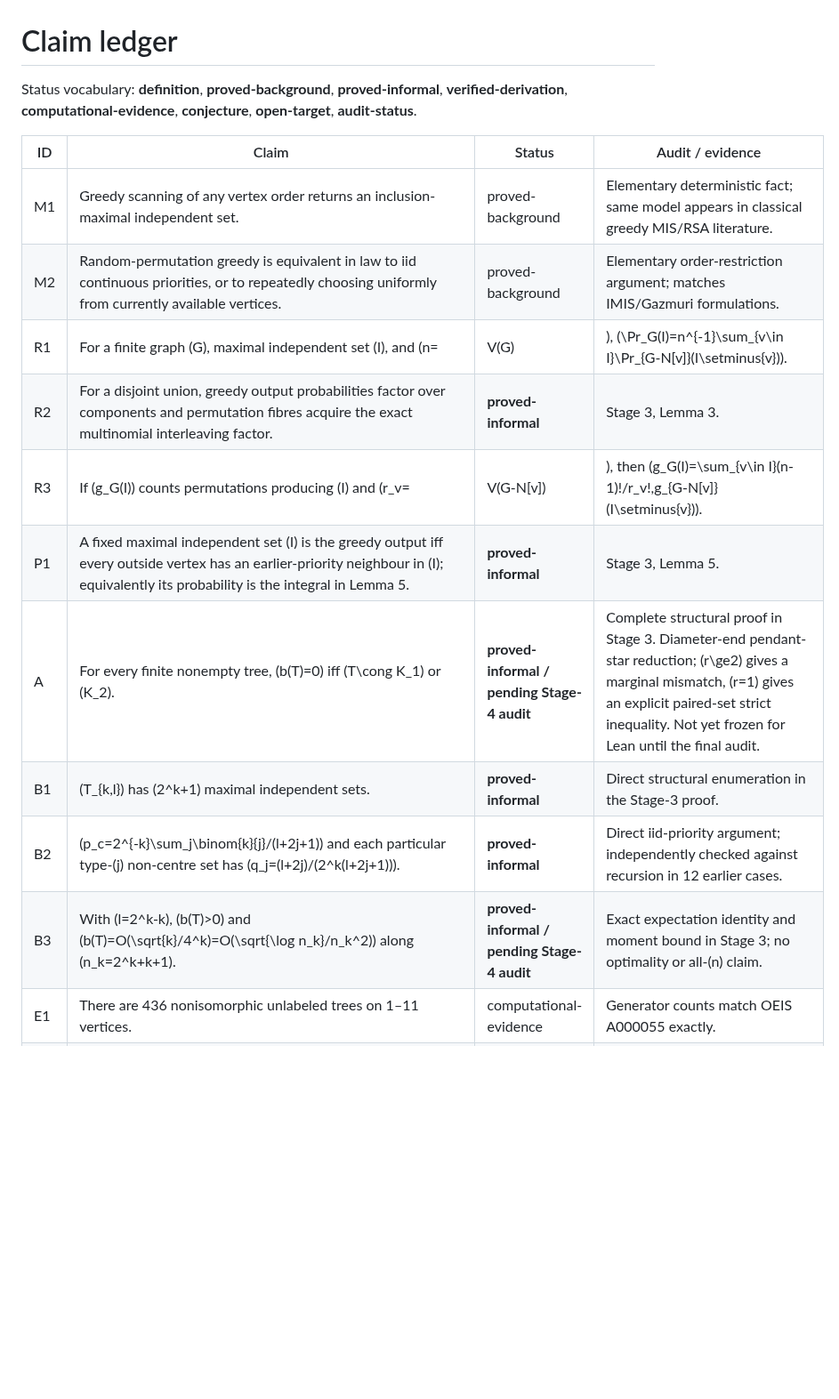
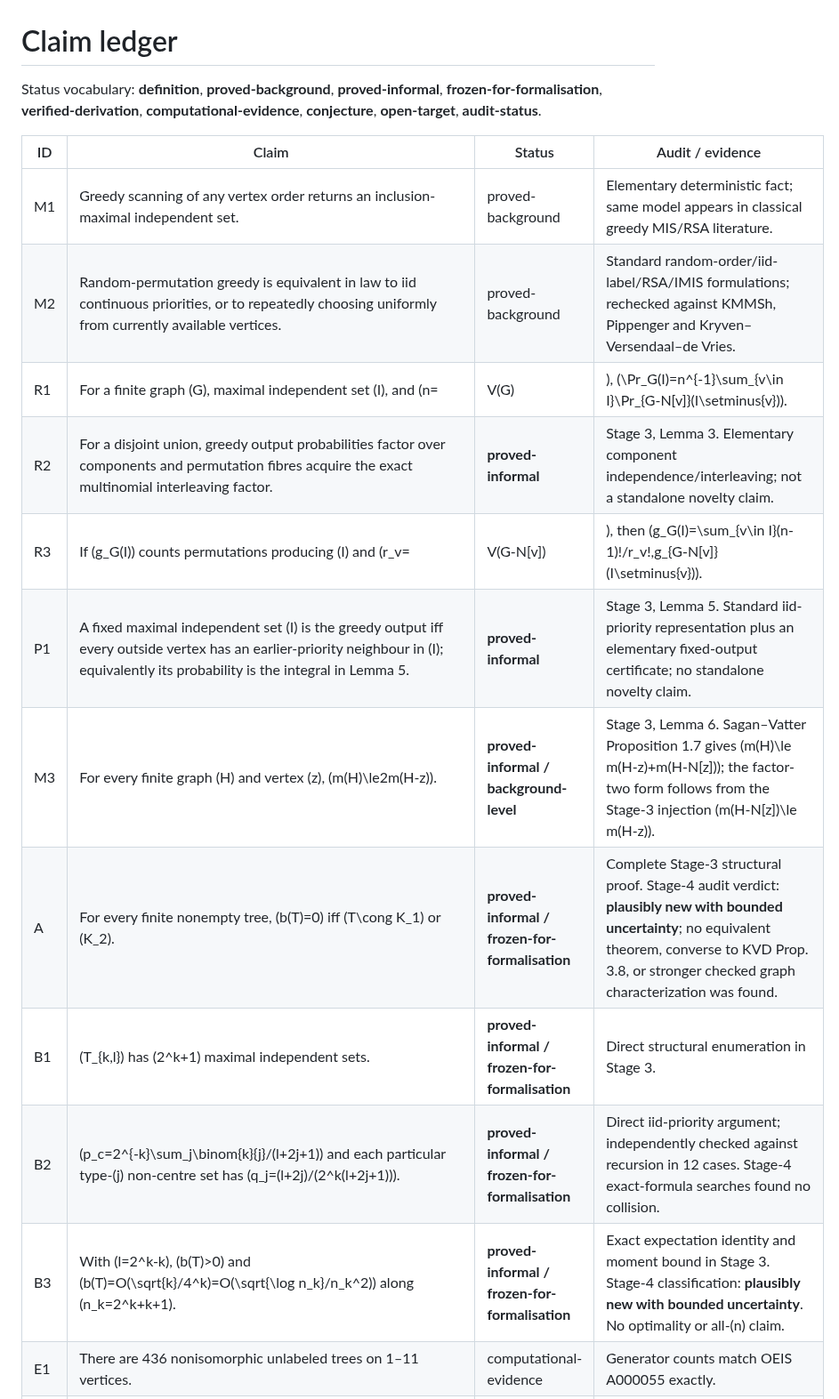
Before and after one commit to jfairfaxball-348/Greedy-Uniformity-on-Trees, a Markdown page: CLAIMS.md, the part around one of its changes. Shown at 89% size. Drawn GitHub-style; blank space fills up the shorter version.

Commit message:
stage 4: freeze audited theorem claims

```diff
--- a/CLAIMS.md
+++ b/CLAIMS.md
@@ -1,19 +1,20 @@
 # Claim ledger
 
-Status vocabulary: **definition**, **proved-background**, **proved-informal**, **verified-derivation**, **computational-evidence**, **conjecture**, **open-target**, **audit-status**.
+Status vocabulary: **definition**, **proved-background**, **proved-informal**, **frozen-for-formalisation**, **verified-derivation**, **computational-evidence**, **conjecture**, **open-target**, **audit-status**.
 
 | ID | Claim | Status | Audit / evidence |
 |---|---|---|---|
 | M1 | Greedy scanning of any vertex order returns an inclusion-maximal independent set. | proved-background | Elementary deterministic fact; same model appears in classical greedy MIS/RSA literature. |
-| M2 | Random-permutation greedy is equivalent in law to iid continuous priorities, or to repeatedly choosing uniformly from currently available vertices. | proved-background | Elementary order-restriction argument; matches IMIS/Gazmuri formulations. |
-| R1 | For a finite graph \(G\), maximal independent set \(I\), and \(n=|V(G)|\), \(\Pr_G(I)=n^{-1}\sum_{v\in I}\Pr_{G-N[v]}(I\setminus\{v\})\). | **proved-informal** | Stage 3, Lemma 2 in proof/INFORMAL_PROOF.md. |
-| R2 | For a disjoint union, greedy output probabilities factor over components and permutation fibres acquire the exact multinomial interleaving factor. | **proved-informal** | Stage 3, Lemma 3. |
-| R3 | If \(g_G(I)\) counts permutations producing \(I\) and \(r_v=|V(G-N[v])|\), then \(g_G(I)=\sum_{v\in I}(n-1)!/r_v!\,g_{G-N[v]}(I\setminus\{v\})\). | **proved-informal** | Stage 3, Lemma 4. |
-| P1 | A fixed maximal independent set \(I\) is the greedy output iff every outside vertex has an earlier-priority neighbour in \(I\); equivalently its probability is the integral in Lemma 5. | **proved-informal** | Stage 3, Lemma 5. |
-| A | For every finite nonempty tree, \(b(T)=0\) iff \(T\cong K_1\) or \(K_2\). | **proved-informal / pending Stage-4 audit** | Complete structural proof in Stage 3. Diameter-end pendant-star reduction; \(r\ge2\) gives a marginal mismatch, \(r=1\) gives an explicit paired-set strict inequality. Not yet frozen for Lean until the final audit. |
-| B1 | \(T_{k,l}\) has \(2^k+1\) maximal independent sets. | **proved-informal** | Direct structural enumeration in the Stage-3 proof. |
-| B2 | \(p_c=2^{-k}\sum_j\binom{k}{j}/(l+2j+1)\) and each particular type-\(j\) non-centre set has \(q_j=(l+2j)/(2^k(l+2j+1))\). | **proved-informal** | Direct iid-priority argument; independently checked against recursion in 12 earlier cases. |
-| B3 | With \(l=2^k-k\), \(b(T)>0\) and \(b(T)=O(\sqrt{k}/4^k)=O(\sqrt{\log n_k}/n_k^2)\) along \(n_k=2^k+k+1\). | **proved-informal / pending Stage-4 audit** | Exact expectation identity and moment bound in Stage 3; no optimality or all-\(n\) claim. |
+| M2 | Random-permutation greedy is equivalent in law to iid continuous priorities, or to repeatedly choosing uniformly from currently available vertices. | proved-background | Standard random-order/iid-label/RSA/IMIS formulations; rechecked against KMMSh, Pippenger and Kryven–Versendaal–de Vries. |
+| R1 | For a finite graph \(G\), maximal independent set \(I\), and \(n=|V(G)|\), \(\Pr_G(I)=n^{-1}\sum_{v\in I}\Pr_{G-N[v]}(I\setminus\{v\})\). | **proved-informal** | Stage 3, Lemma 2. Elementary first-choice conditioning; not a standalone novelty claim. |
+| R2 | For a disjoint union, greedy output probabilities factor over components and permutation fibres acquire the exact multinomial interleaving factor. | **proved-informal** | Stage 3, Lemma 3. Elementary component independence/interleaving; not a standalone novelty claim. |
+| R3 | If \(g_G(I)\) counts permutations producing \(I\) and \(r_v=|V(G-N[v])|\), then \(g_G(I)=\sum_{v\in I}(n-1)!/r_v!\,g_{G-N[v]}(I\setminus\{v\})\). | **proved-informal** | Stage 3, Lemma 4. Counting form of first-choice conditioning; exact prior statement not located, but treated as elementary rather than contribution-level novelty. |
+| P1 | A fixed maximal independent set \(I\) is the greedy output iff every outside vertex has an earlier-priority neighbour in \(I\); equivalently its probability is the integral in Lemma 5. | **proved-informal** | Stage 3, Lemma 5. Standard iid-priority representation plus an elementary fixed-output certificate; no standalone novelty claim. |
+| M3 | For every finite graph \(H\) and vertex \(z\), \(m(H)\le2m(H-z)\). | **proved-informal / background-level** | Stage 3, Lemma 6. Sagan–Vatter Proposition 1.7 gives \(m(H)\le m(H-z)+m(H-N[z])\); the factor-two form follows from the Stage-3 injection \(m(H-N[z])\le m(H-z)\). |
+| A | For every finite nonempty tree, \(b(T)=0\) iff \(T\cong K_1\) or \(K_2\). | **proved-informal / frozen-for-formalisation** | Complete Stage-3 structural proof. Stage-4 audit verdict: **plausibly new with bounded uncertainty**; no equivalent theorem, converse to KVD Prop. 3.8, or stronger checked graph characterization was found. |
+| B1 | \(T_{k,l}\) has \(2^k+1\) maximal independent sets. | **proved-informal / frozen-for-formalisation** | Direct structural enumeration in Stage 3. |
+| B2 | \(p_c=2^{-k}\sum_j\binom{k}{j}/(l+2j+1)\) and each particular type-\(j\) non-centre set has \(q_j=(l+2j)/(2^k(l+2j+1))\). | **proved-informal / frozen-for-formalisation** | Direct iid-priority argument; independently checked against recursion in 12 cases. Stage-4 exact-formula searches found no collision. |
+| B3 | With \(l=2^k-k\), \(b(T)>0\) and \(b(T)=O(\sqrt{k}/4^k)=O(\sqrt{\log n_k}/n_k^2)\) along \(n_k=2^k+k+1\). | **proved-informal / frozen-for-formalisation** | Exact expectation identity and moment bound in Stage 3. Stage-4 classification: **plausibly new with bounded uncertainty**. No optimality or all-\(n\) claim. |
 | E1 | There are 436 nonisomorphic unlabeled trees on 1–11 vertices. | computational-evidence | Generator counts match OEIS A000055 exactly. |
 | E2 | Exactly \(K_1,K_2\) are uniform among those 436 trees. | computational-evidence | Exact rational recursion; independently brute-forced on all 25 tree classes through 7 vertices. |
 | E3 | The minimum positive biases for \(n=3,\ldots,11\) are \(1/6,1/12,1/15,1/10,1/30,17/480,16/315,25/576,29/1260\). | computational-evidence | Exact rational census; no general extremal conclusion. |
```
Also changed, not shown: other parts of CLAIMS.md (+7 -4 lines).
